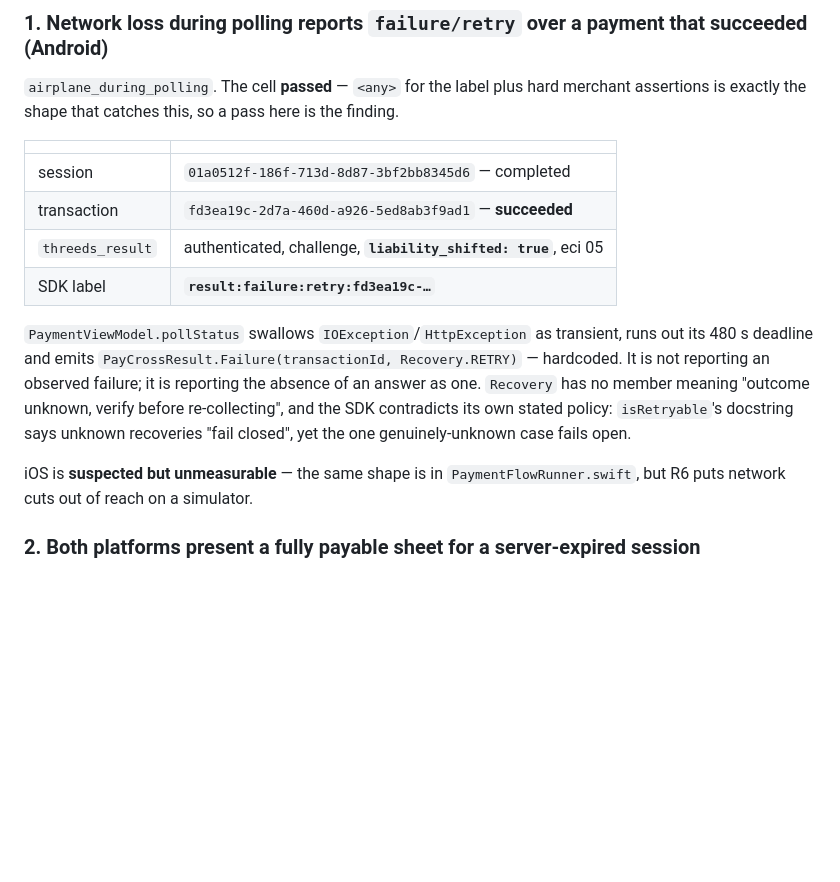
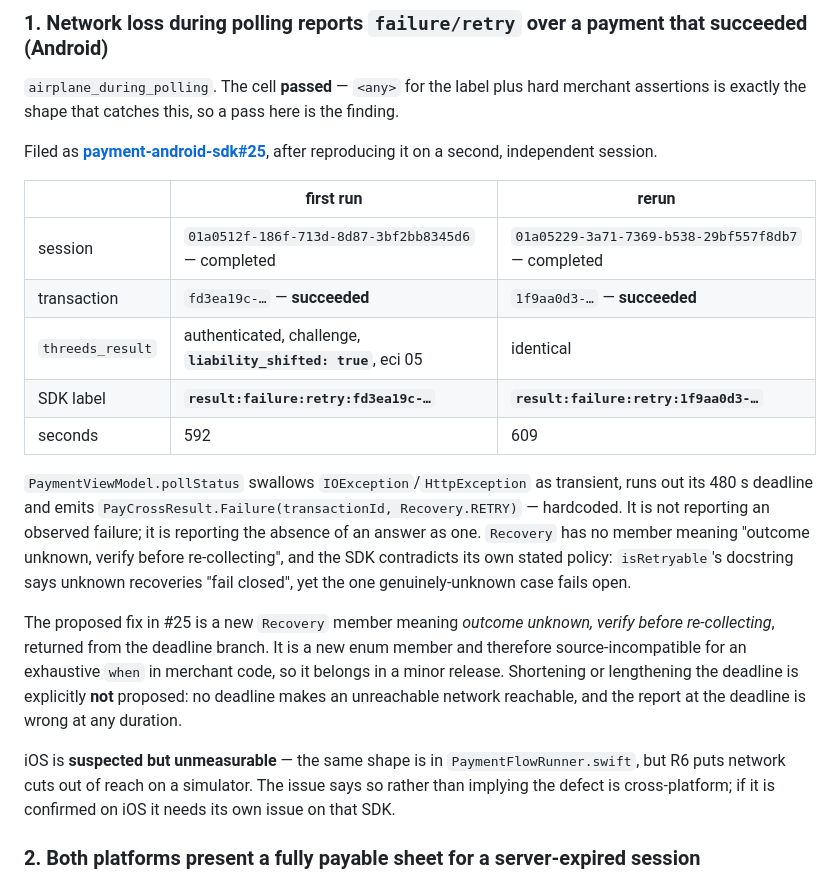
Before and after one commit to paycross/paycross-flutter, a Markdown page: docs/merchant-readiness/d2-decline-matrix.md, the part around one of its changes. GitHub-like rendering; blank space fills up the shorter version.

```diff
--- a/docs/merchant-readiness/d2-decline-matrix.md
+++ b/docs/merchant-readiness/d2-decline-matrix.md
@@ -112,12 +199,17 @@ does, and a cell aiming at the server's verdict measures JWT expiry instead.
 merchant assertions is exactly the shape that catches this, so a pass here is
 the finding.
 
-| | |
-|---|---|
-| session | `01a0512f-186f-713d-8d87-3bf2bb8345d6` — completed |
-| transaction | `fd3ea19c-2d7a-460d-a926-5ed8ab3f9ad1` — **succeeded** |
-| `threeds_result` | authenticated, challenge, **`liability_shifted: true`**, eci 05 |
-| SDK label | **`result:failure:retry:fd3ea19c-…`** |
+Filed as
+**[payment-android-sdk#25](https://github.com/paycross/payment-android-sdk/issues/25)**,
+after reproducing it on a second, independent session.
+
+| | first run | rerun |
+|---|---|---|
+| session | `01a0512f-186f-713d-8d87-3bf2bb8345d6` — completed | `01a05229-3a71-7369-b538-29bf557f8db7` — completed |
+| transaction | `fd3ea19c-…` — **succeeded** | `1f9aa0d3-…` — **succeeded** |
+| `threeds_result` | authenticated, challenge, **`liability_shifted: true`**, eci 05 | identical |
+| SDK label | **`result:failure:retry:fd3ea19c-…`** | **`result:failure:retry:1f9aa0d3-…`** |
+| seconds | 592 | 609 |
 
 `PaymentViewModel.pollStatus` swallows `IOException`/`HttpException` as
 transient, runs out its 480 s deadline and emits
@@ -127,8 +219,17 @@ reporting an observed failure; it is reporting the absence of an answer as one.
 and the SDK contradicts its own stated policy: `isRetryable`'s docstring says
 unknown recoveries "fail closed", yet the one genuinely-unknown case fails open.
 
+The proposed fix in #25 is a new `Recovery` member meaning *outcome unknown,
+verify before re-collecting*, returned from the deadline branch. It is a new
+enum member and therefore source-incompatible for an exhaustive `when` in
+merchant code, so it belongs in a minor release. Shortening or lengthening the
+deadline is explicitly **not** proposed: no deadline makes an unreachable
+network reachable, and the report at the deadline is wrong at any duration.
+
 iOS is **suspected but unmeasurable** — the same shape is in
-`PaymentFlowRunner.swift`, but R6 puts network cuts out of reach on a simulator.
+`PaymentFlowRunner.swift`, but R6 puts network cuts out of reach on a
+simulator. The issue says so rather than implying the defect is cross-platform;
+if it is confirmed on iOS it needs its own issue on that SDK.
 
 ### 2. Both platforms present a fully payable sheet for a server-expired session
 
```
Also changed, not shown: other parts of docs/merchant-readiness/d2-decline-matrix.md (+97 -9 lines).
